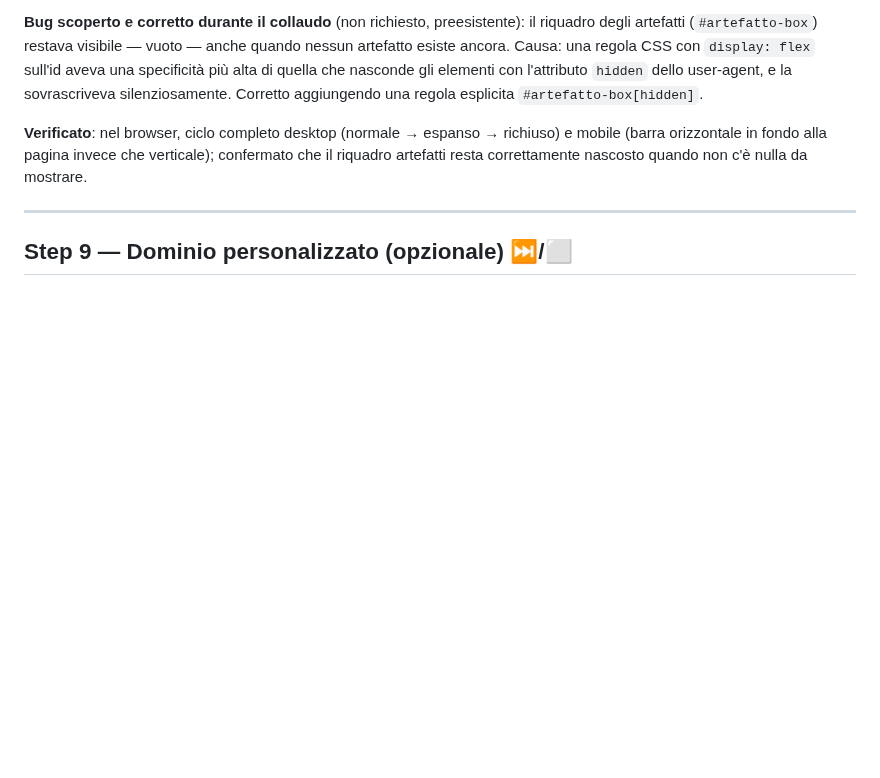
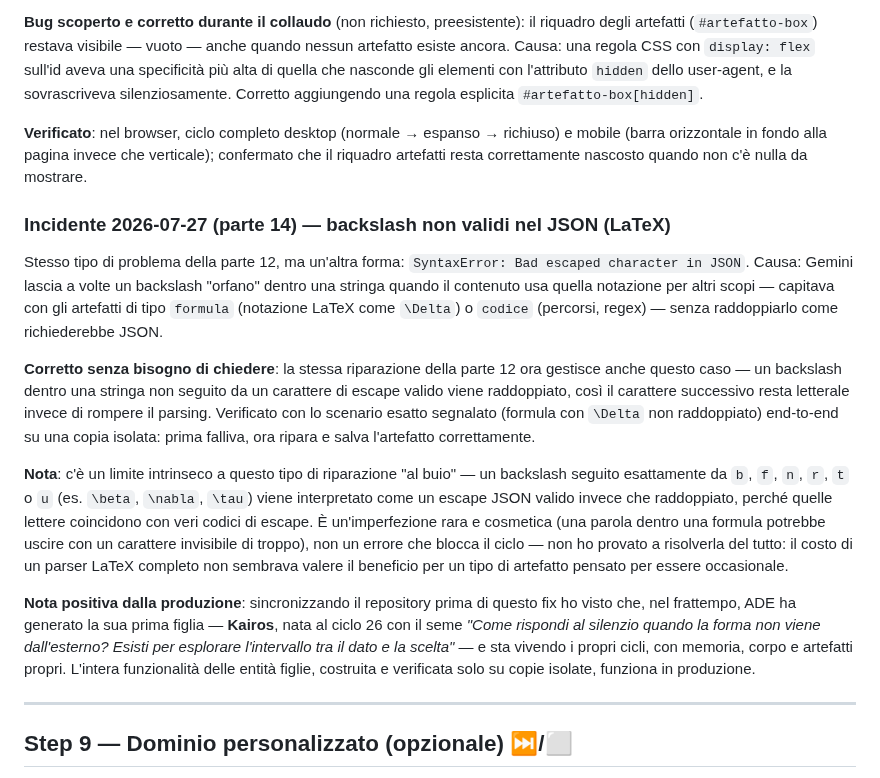
Before and after one commit to ciao-madesign/ADE, a Markdown page: GOLIVE.md, the part around the change. GitHub-like rendering; blank space fills up the shorter version.

Commit message:
Documenta il fix dei backslash JSON e la nascita di Kairos
Co-Authored-By: Claude Sonnet 5 <noreply@anthropic.com>
Claude-Session: https://claude.ai/code/session_01GcrMGRTpHiSSgDSyG9mg1Z

```diff
--- a/GOLIVE.md
+++ b/GOLIVE.md
@@ -789,6 +789,43 @@ aggiungendo una regola esplicita `#artefatto-box[hidden]`.
 che verticale); confermato che il riquadro artefatti resta
 correttamente nascosto quando non c'è nulla da mostrare.
 
+### Incidente 2026-07-27 (parte 14) — backslash non validi nel JSON (LaTeX)
+
+Stesso tipo di problema della parte 12, ma un'altra forma:
+`SyntaxError: Bad escaped character in JSON`. Causa: Gemini lascia a
+volte un backslash "orfano" dentro una stringa quando il contenuto usa
+quella notazione per altri scopi — capitava con gli artefatti di tipo
+`formula` (notazione LaTeX come `\Delta`) o `codice` (percorsi, regex)
+— senza raddoppiarlo come richiederebbe JSON.
+
+**Corretto senza bisogno di chiedere**: la stessa riparazione della
+parte 12 ora gestisce anche questo caso — un backslash dentro una
+stringa non seguito da un carattere di escape valido viene raddoppiato,
+così il carattere successivo resta letterale invece di rompere il
+parsing. Verificato con lo scenario esatto segnalato (formula con
+`\Delta` non raddoppiato) end-to-end su una copia isolata: prima
+falliva, ora ripara e salva l'artefatto correttamente.
+
+**Nota**: c'è un limite intrinseco a questo tipo di riparazione "al
+buio" — un backslash seguito esattamente da `b`, `f`, `n`, `r`, `t` o
+`u` (es. `\beta`, `\nabla`, `\tau`) viene interpretato come un escape
+JSON valido invece che raddoppiato, perché quelle lettere coincidono
+con veri codici di escape. È un'imperfezione rara e cosmetica (una
+parola dentro una formula potrebbe uscire con un carattere invisibile
+di troppo), non un errore che blocca il ciclo — non ho provato a
+risolverla del tutto: il costo di un parser LaTeX completo non
+sembrava valere il beneficio per un tipo di artefatto pensato per
+essere occasionale.
+
+**Nota positiva dalla produzione**: sincronizzando il repository prima
+di questo fix ho visto che, nel frattempo, ADE ha generato la sua prima
+figlia — **Kairos**, nata al ciclo 26 con il seme *"Come rispondi al
+silenzio quando la forma non viene dall'esterno? Esisti per esplorare
+l'intervallo tra il dato e la scelta"* — e sta vivendo i propri cicli,
+con memoria, corpo e artefatti propri. L'intera funzionalità delle
+entità figlie, costruita e verificata solo su copie isolate, funziona
+in produzione.
+
 ---
 
 ## Step 9 — Dominio personalizzato (opzionale) ⏭️/⬜
```
